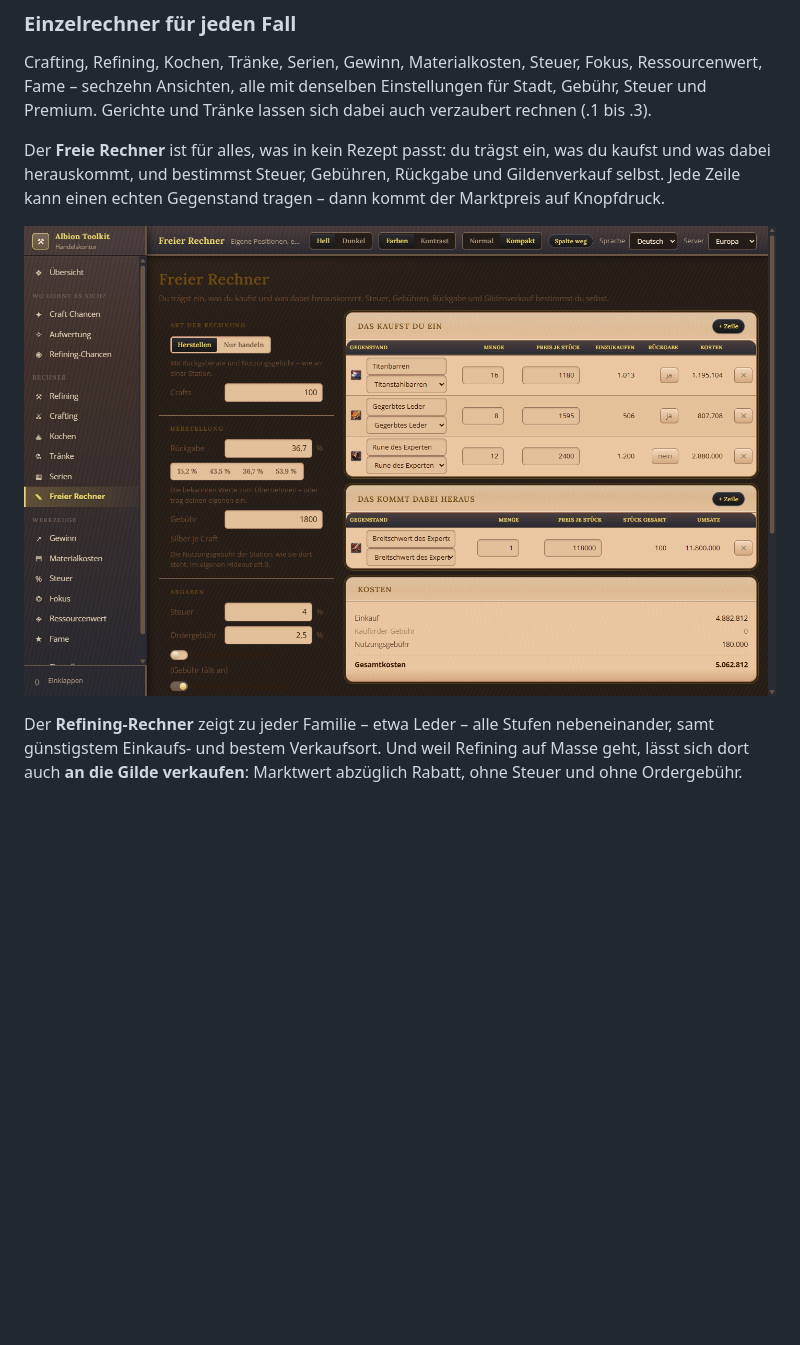
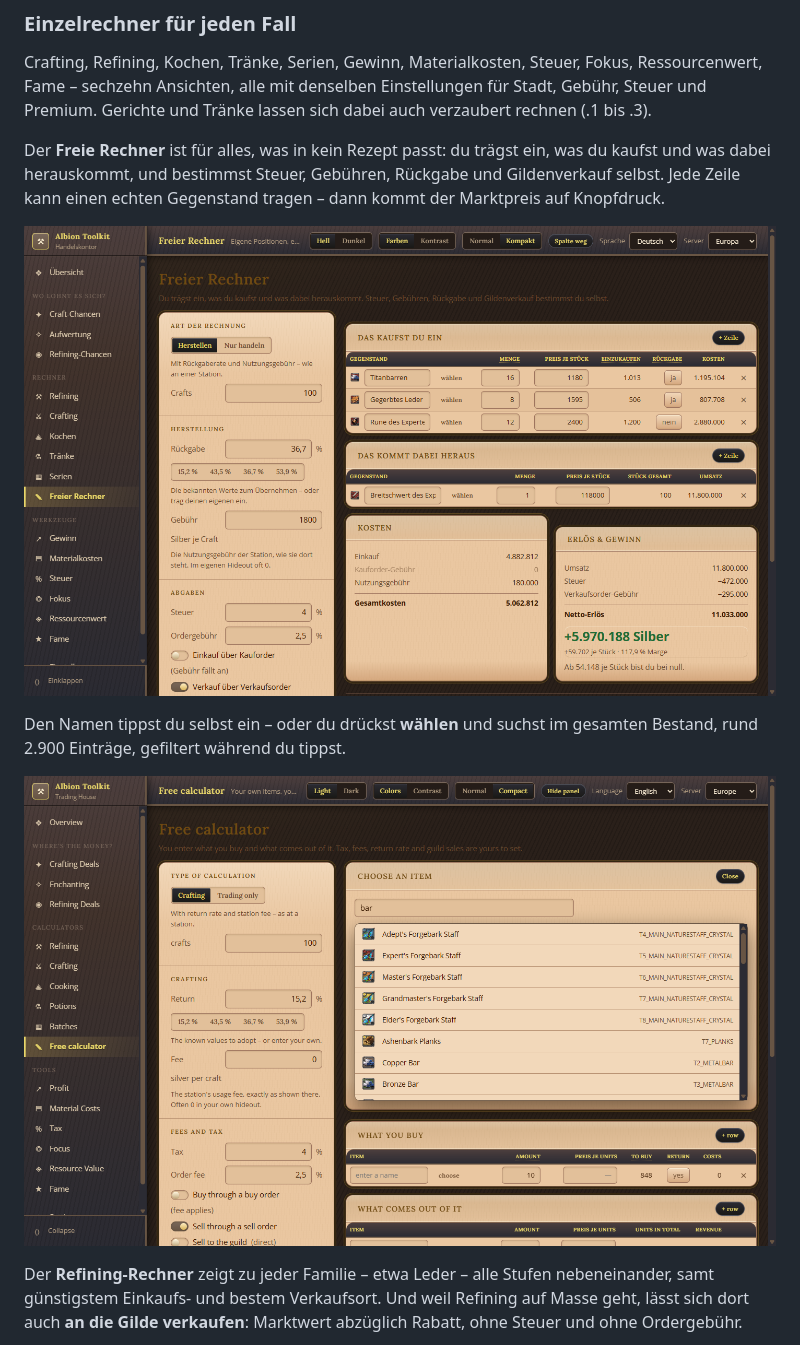
Before and after one commit to envious9494-bit/albiononlinecraftingtool, a Markdown page: README.de.md, the part around the change. Rendered like a GitHub page; pictures changed too: docs/bilder/10-freier-rechner.png, docs/bilder/11-sucher.png (added); blank space fills up the shorter version.

```diff
--- a/README.de.md
+++ b/README.de.md
@@ -59,6 +59,11 @@ Gebühren, Rückgabe und Gildenverkauf selbst. Jede Zeile kann einen echten
 Gegenstand tragen – dann kommt der Marktpreis auf Knopfdruck.
 
 ![Freier Rechner](docs/bilder/10-freier-rechner.png)
+
+Den Namen tippst du selbst ein – oder du drückst **wählen** und suchst im
+gesamten Bestand, rund 2.900 Einträge, gefiltert während du tippst.
+
+![Gegenstand wählen](docs/bilder/11-sucher.png)
 
 Der **Refining-Rechner** zeigt zu jeder Familie – etwa Leder – alle Stufen
 nebeneinander, samt günstigstem Einkaufs- und bestem Verkaufsort. Und weil
```
Also changed, not shown: README.md (+5 -0 lines), 4 other files.
